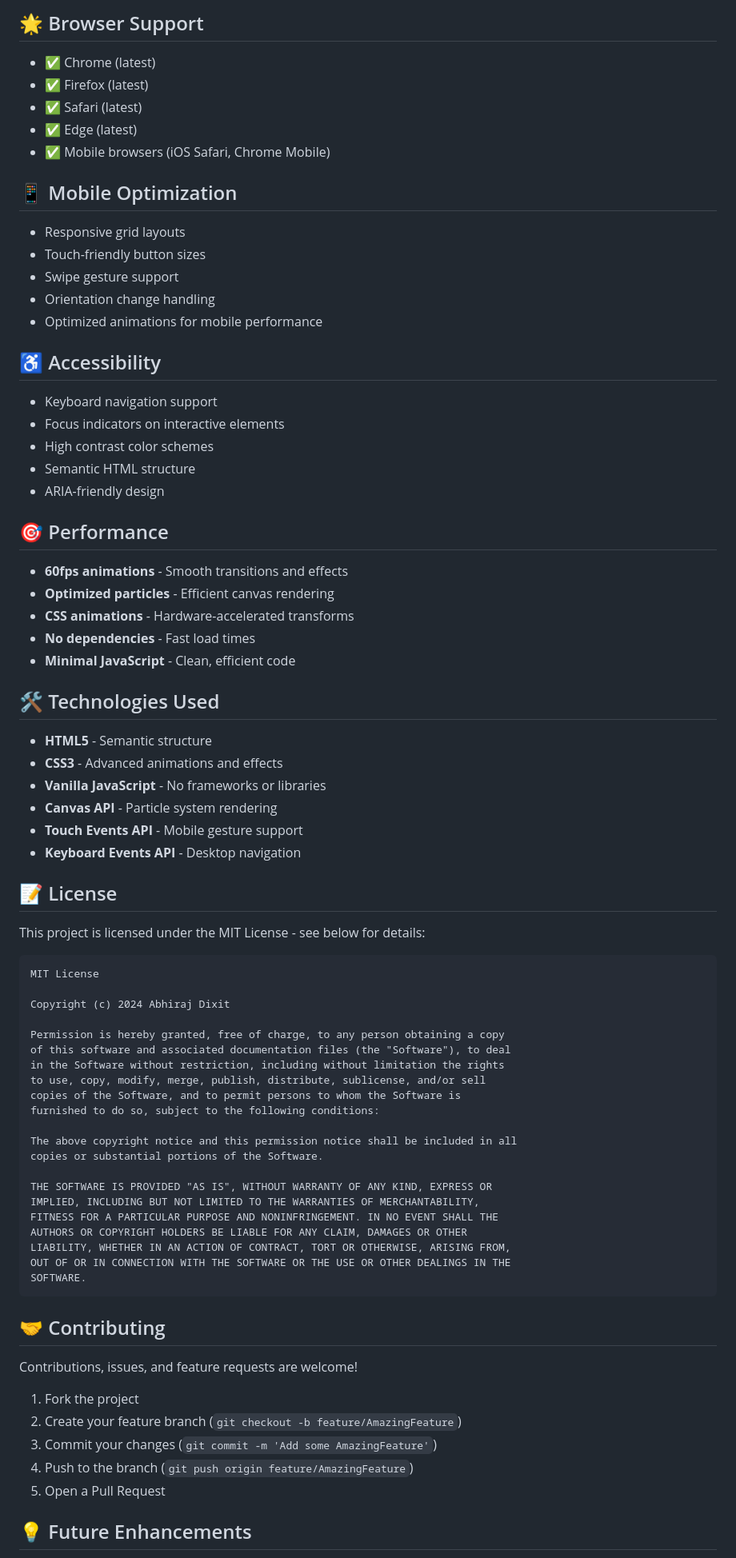
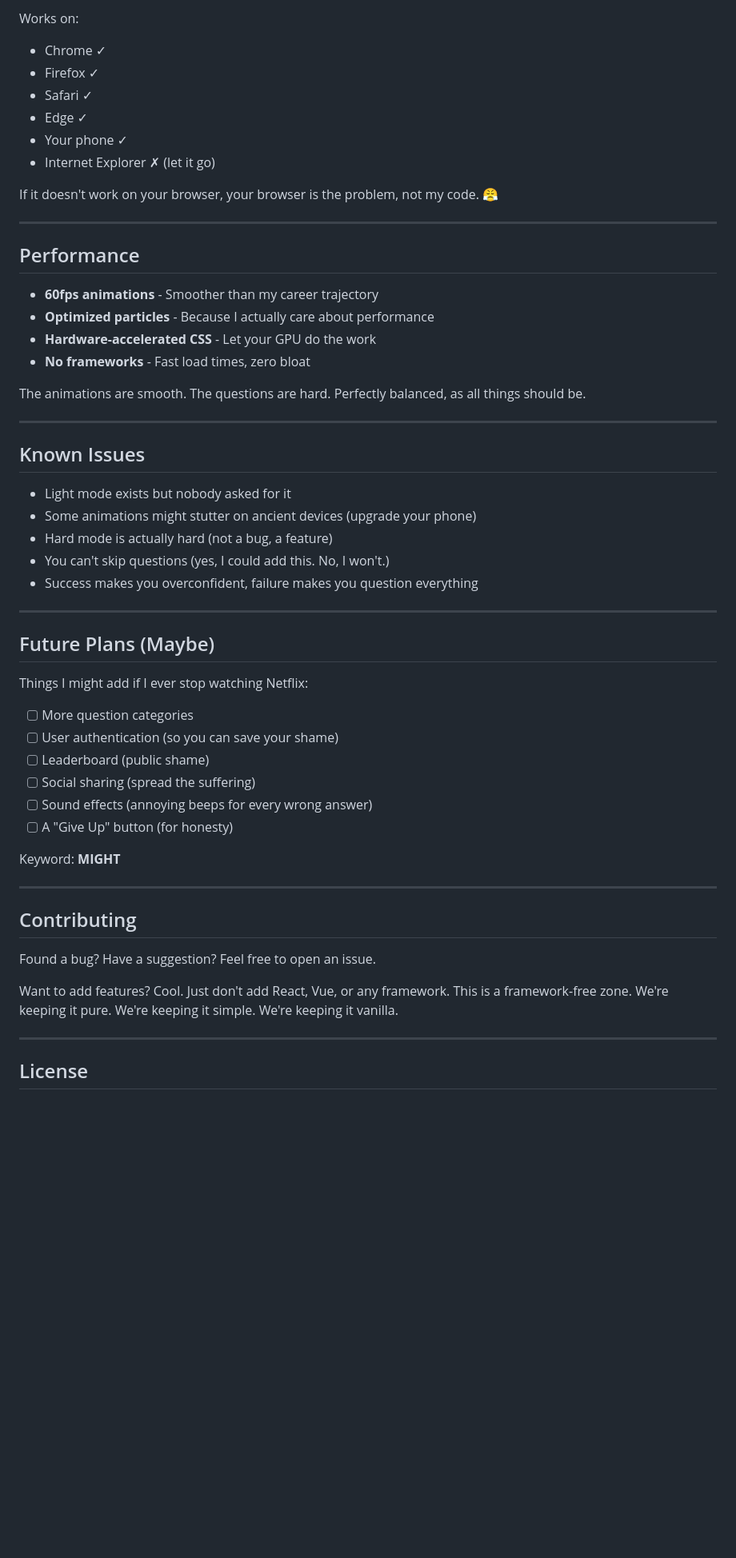
Before and after one commit to ABHIRAJ7575/Quiz-Platform, a Markdown page: README.md, the part around one of its changes. Shown at 80% size. Rendered like a GitHub page; blank space fills up the shorter version.

````diff
--- a/README.md
+++ b/README.md
@@ -166,81 +123,59 @@ body.dark-mode.hard-mode {
 
-## 🌟 Browser Support
+Works on:
+- Chrome ✓
+- Firefox ✓
+- Safari ✓
+- Edge ✓
+- Your phone ✓
+- Internet Explorer ✗ (let it go)
 
-- ✅ Chrome (latest)
-- ✅ Firefox (latest)
-- ✅ Safari (latest)
-- ✅ Edge (latest)
-- ✅ Mobile browsers (iOS Safari, Chrome Mobile)
+If it doesn't work on your browser, your browser is the problem, not my code. 😤
 
-## 📱 Mobile Optimization
+---
 
-- Responsive grid layouts
-- Touch-friendly button sizes
-- Swipe gesture support
-- Orientation change handling
-- Optimized animations for mobile performance
+## Performance
 
-## ♿ Accessibility
+- **60fps animations** - Smoother than my career trajectory
+- **Optimized particles** - Because I actually care about performance
+- **Hardware-accelerated CSS** - Let your GPU do the work
+- **No frameworks** - Fast load times, zero bloat
 
-- Keyboard navigation support
-- Focus indicators on interactive elements
-- High contrast color schemes
-- Semantic HTML structure
-- ARIA-friendly design
+The animations are smooth. The questions are hard. Perfectly balanced, as all things should be.
 
-## 🎯 Performance
+---
 
-- **60fps animations** - Smooth transitions and effects
-- **Optimized particles** - Efficient canvas rendering
-- **CSS animations** - Hardware-accelerated transforms
-- **No dependencies** - Fast load times
-- **Minimal JavaScript** - Clean, efficient code
+## Known Issues
 
-## 🛠️ Technologies Used
+- Light mode exists but nobody asked for it
+- Some animations might stutter on ancient devices (upgrade your phone)
+- Hard mode is actually hard (not a bug, a feature)
+- You can't skip questions (yes, I could add this. No, I won't.)
+- Success makes you overconfident, failure makes you question everything
 
-- **HTML5** - Semantic structure
-- **CSS3** - Advanced animations and effects
-- **Vanilla JavaScript** - No frameworks or libraries
-- **Canvas API** - Particle system rendering
-- **Touch Events API** - Mobile gesture support
-- **Keyboard Events API** - Desktop navigation
+---
 
-## 📝 License
+## Future Plans (Maybe)
 
-This project is licensed under the MIT License - see below for details:
+Things I might add if I ever stop watching Netflix:
 
-```
-MIT License
+- [ ] More question categories
+- [ ] User authentication (so you can save your shame)
+- [ ] Leaderboard (public shame)
+- [ ] Social sharing (spread the suffering)
+- [ ] Sound effects (annoying beeps for every wrong answer)
+- [ ] A "Give Up" button (for honesty)
 
-Copyright (c) 2024 Abhiraj Dixit
+Keyword: **MIGHT**
 
-Permission is hereby granted, free of charge, to any person obtaining a copy
-of this software and associated documentation files (the "Software"), to deal
-in the Software without restriction, including without limitation the rights
-to use, copy, modify, merge, publish, distribute, sublicense, and/or sell
-copies of the Software, and to permit persons to whom the Software is
-furnished to do so, subject to the following conditions:
+---
 
-The above copyright notice and this permission notice shall be included in all
-copies or substantial portions of the Software.
+## Contributing
 
-THE SOFTWARE IS PROVIDED "AS IS", WITHOUT WARRANTY OF ANY KIND, EXPRESS OR
-IMPLIED, INCLUDING BUT NOT LIMITED TO THE WARRANTIES OF MERCHANTABILITY,
-FITNESS FOR A PARTICULAR PURPOSE AND NONINFRINGEMENT. IN NO EVENT SHALL THE
-AUTHORS OR COPYRIGHT HOLDERS BE LIABLE FOR ANY CLAIM, DAMAGES OR OTHER
-LIABILITY, WHETHER IN AN ACTION OF CONTRACT, TORT OR OTHERWISE, ARISING FROM,
-OUT OF OR IN CONNECTION WITH THE SOFTWARE OR THE USE OR OTHER DEALINGS IN THE
-SOFTWARE.
-```
-## 🤝 Contributing
+Found a bug? Have a suggestion? Feel free to open an issue.
 
-Contributions, issues, and feature requests are welcome!
+Want to add features? Cool. Just don't add React, Vue, or any framework. This is a framework-free zone. We're keeping it pure. We're keeping it simple. We're keeping it vanilla.
 
-1. Fork the project
-2. Create your feature branch (`git checkout -b feature/AmazingFeature`)
-3. Commit your changes (`git commit -m 'Add some AmazingFeature'`)
-4. Push to the branch (`git push origin feature/AmazingFeature`)
-5. Open a Pull Request
+---
 
-## 💡 Future Enhancements
+## License
 
````
Also changed, not shown: other parts of README.md (+103 -137 lines).
